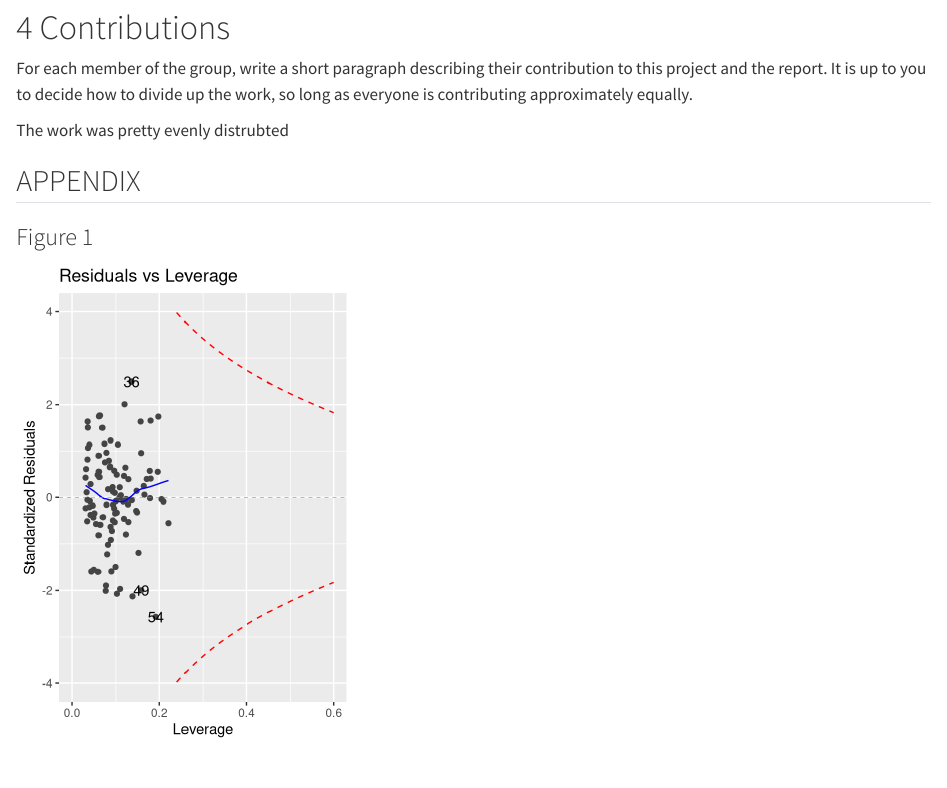
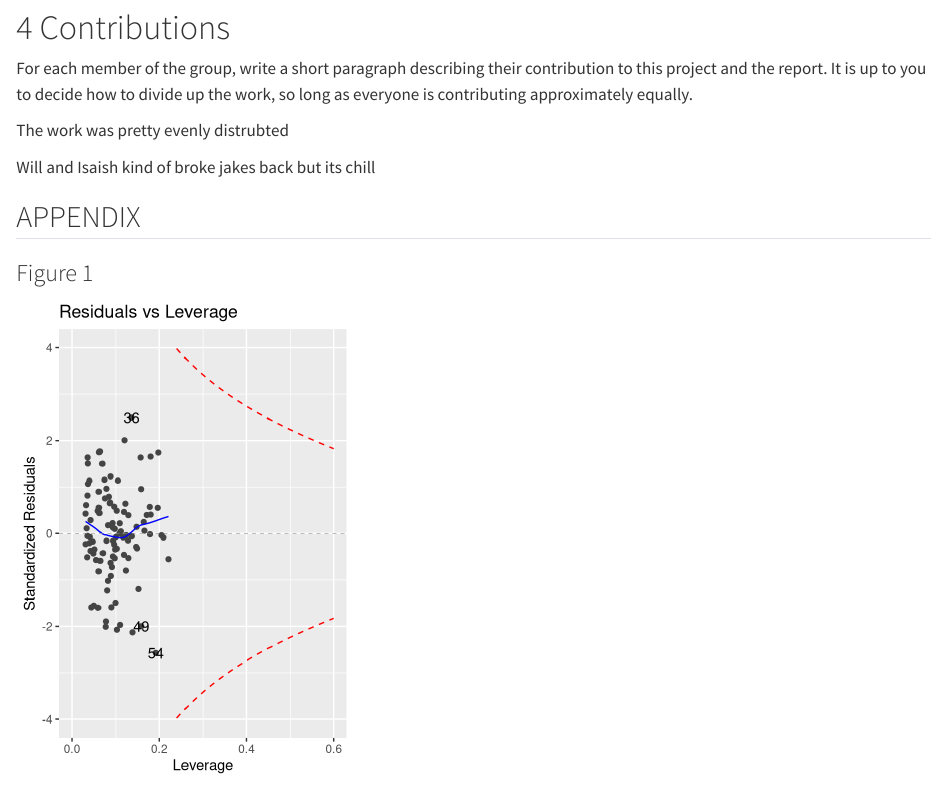
Before and after one commit to Fiwafoofa/330-Project, a Quarto document (cool.qmd): the page in a window 1100 px wide, from 5860 px down. Rendered offline with R 4.5, knitr and Pandoc in place of Quarto, with nearby package versions.

```diff
--- a/cool.qmd
+++ b/cool.qmd
@@ -145,6 +144,8 @@
 
 The work was pretty evenly distrubted
 
+Will and Isaish kind of broke jakes back but its chill
+
 ## APPENDIX
 
 ### Figure 1
```
Also changed, not shown: cool.qmd (5 more changed lines).
